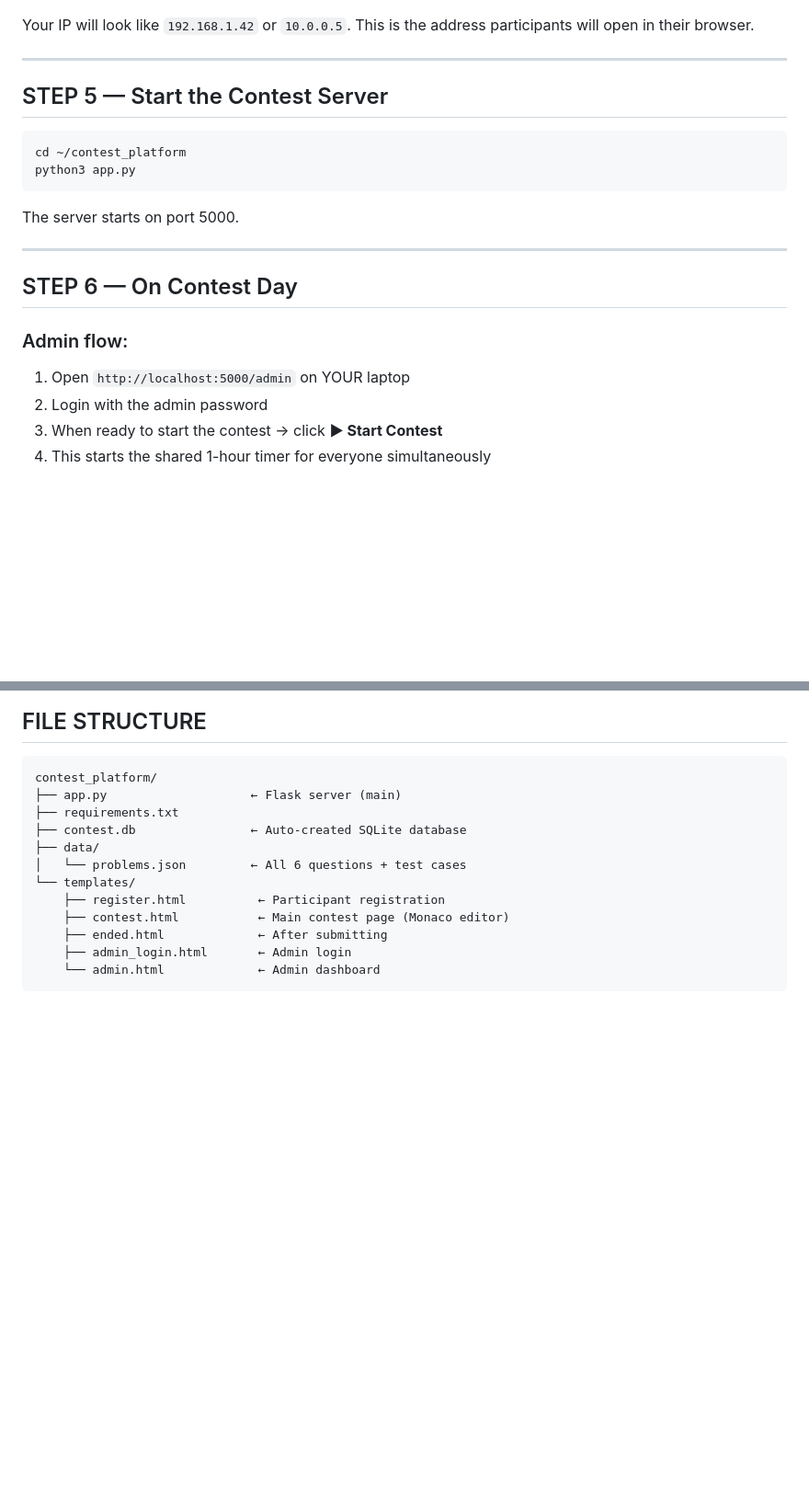
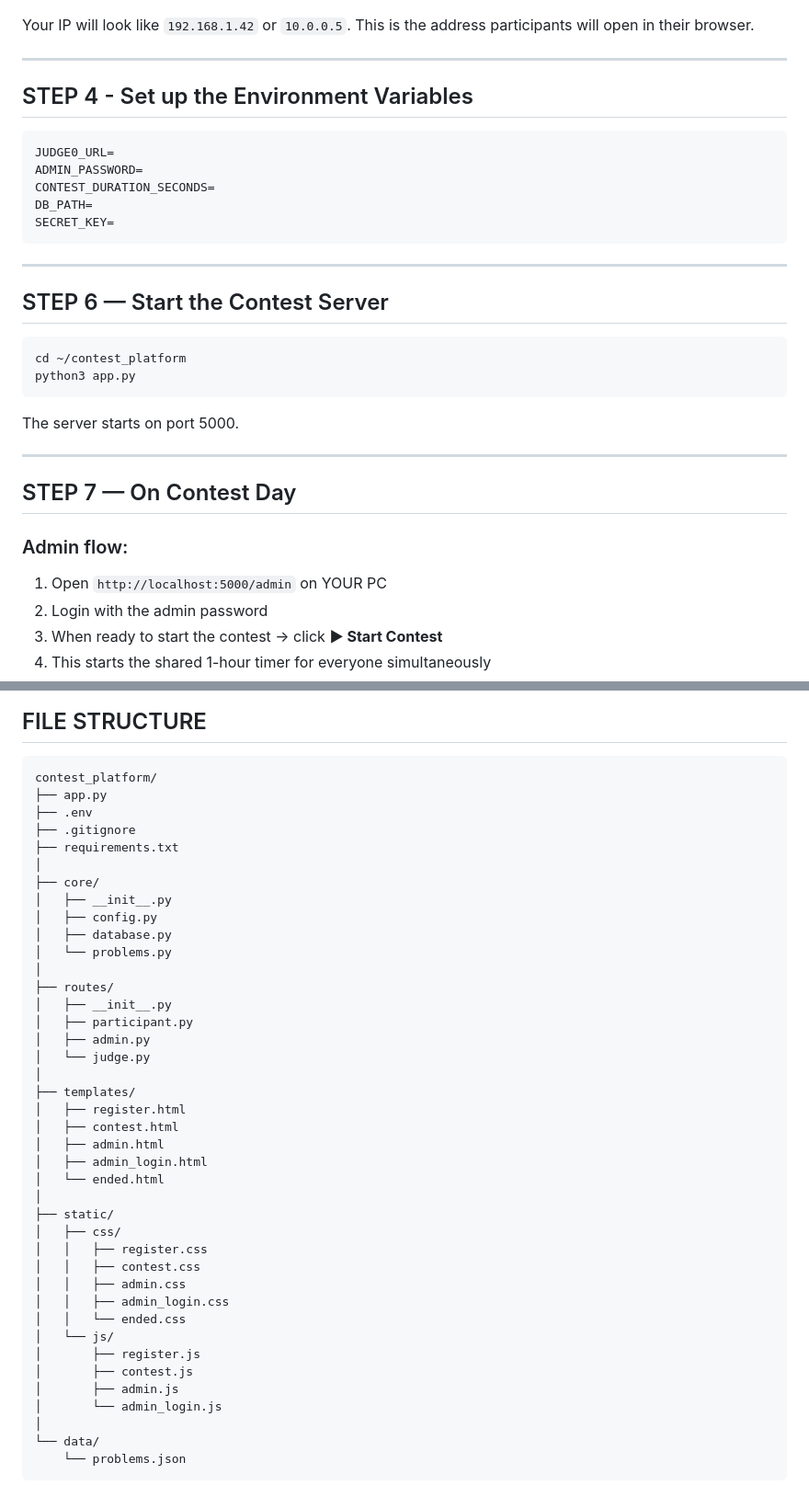
Before and after one commit to CodenWizFreak/contest-platform, a Markdown page: README.md, 2 parts joined by grey strips. Shown at 92% size. Drawn GitHub-style; blank space fills up the shorter version.

````diff
--- a/README.md
+++ b/README.md
@@ -80,7 +82,19 @@ This is the address participants will open in their browser.
 
 ---
 
-## STEP 5 — Start the Contest Server
+## STEP 4 - Set up the Environment Variables
+
+```bash
+JUDGE0_URL=
+ADMIN_PASSWORD=
+CONTEST_DURATION_SECONDS=
+DB_PATH=
+SECRET_KEY=
+```
+
+---
+
+## STEP 6 — Start the Contest Server
 
 ```bash
 cd ~/contest_platform
@@ -91,10 +105,10 @@ The server starts on port 5000.
 
 ---
 
-## STEP 6 — On Contest Day
+## STEP 7 — On Contest Day
 
 ### Admin flow:
-1. Open `http://localhost:5000/admin` on YOUR laptop
+1. Open `http://localhost:5000/admin` on YOUR PC
 2. Login with the admin password
 3. When ready to start the contest → click **▶ Start Contest**
 4. This starts the shared 1-hour timer for everyone simultaneously
@@ -200,15 +199,43 @@ python3 app.py   # Auto-recreates fresh DB
 
 ```
 contest_platform/
-├── app.py                    ← Flask server (main)
+├── app.py
+├── .env
+├── .gitignore
 ├── requirements.txt
-├── contest.db                ← Auto-created SQLite database
-├── data/
-│   └── problems.json         ← All 6 questions + test cases
-└── templates/
-    ├── register.html          ← Participant registration
-    ├── contest.html           ← Main contest page (Monaco editor)
-    ├── ended.html             ← After submitting
-    ├── admin_login.html       ← Admin login
-    └── admin.html             ← Admin dashboard
+│
+├── core/
+│   ├── __init__.py
+│   ├── config.py
+│   ├── database.py
+│   └── problems.py
+│
+├── routes/
+│   ├── __init__.py
+│   ├── participant.py
+│   ├── admin.py
+│   └── judge.py
+│
+├── templates/
+│   ├── register.html
+│   ├── contest.html
+│   ├── admin.html
+│   ├── admin_login.html
+│   └── ended.html
+│
+├── static/
+│   ├── css/
+│   │   ├── register.css
+│   │   ├── contest.css
+│   │   ├── admin.css
+│   │   ├── admin_login.css
+│   │   └── ended.css
+│   └── js/
+│       ├── register.js
+│       ├── contest.js
+│       ├── admin.js
+│       └── admin_login.js
+│
+└── data/
+    └── problems.json
 ```
````
Also changed, not shown: other parts of README.md (+8 -21 lines).
